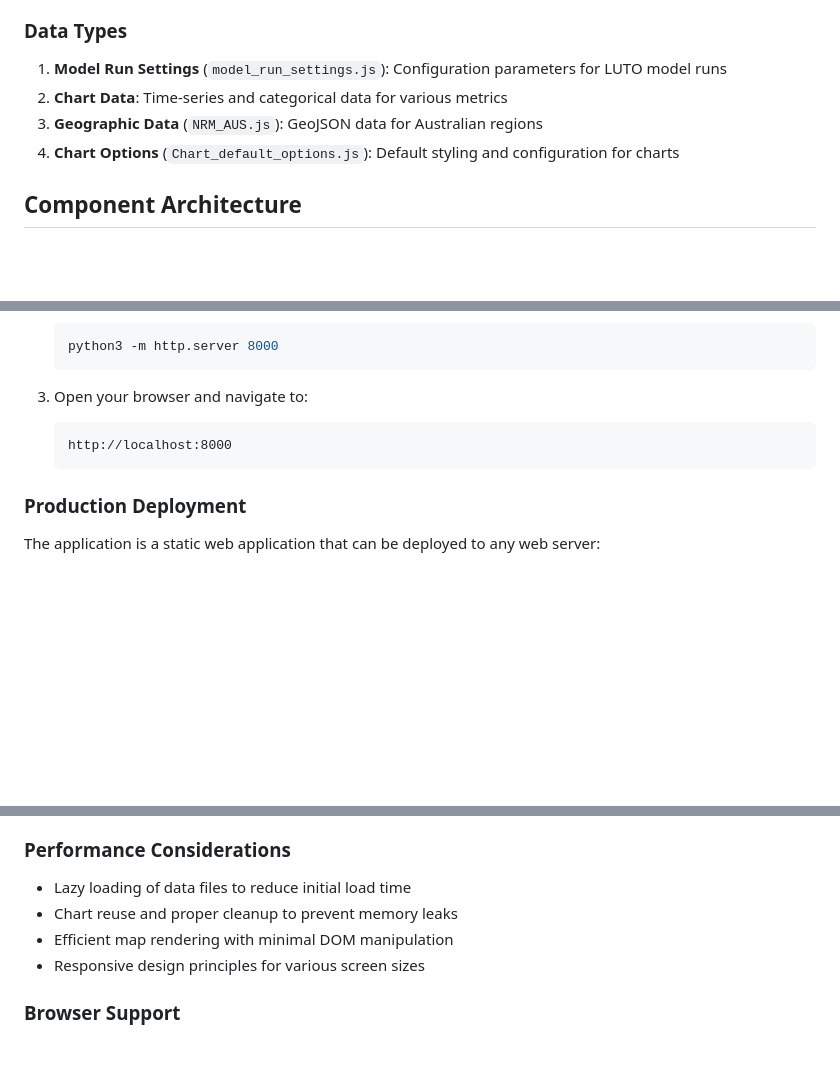
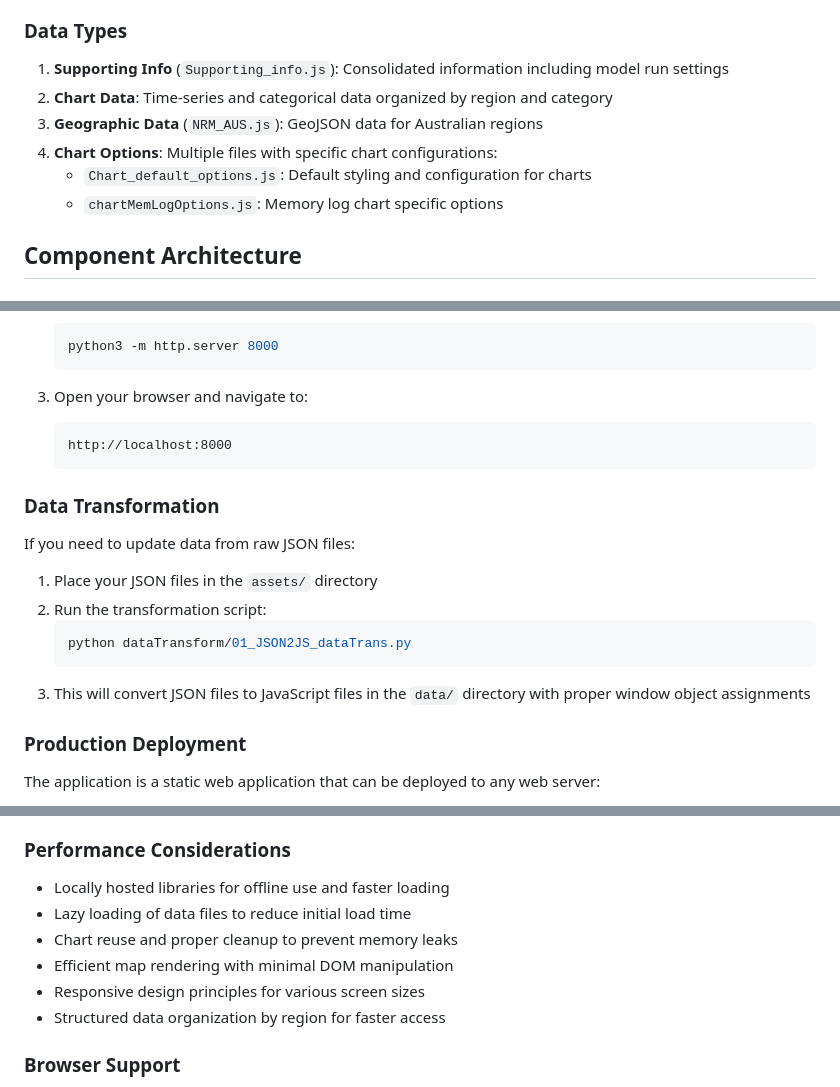
Before and after one commit to JinzhuWANG/VUE_LUTO, a Markdown page: README.md, 3 parts joined by grey strips. Rendered like a GitHub page; blank space fills up the shorter version.

````diff
--- a/README.md
+++ b/README.md
@@ -88,10 +99,12 @@ The application uses a custom script loading system (`helpers.js`) that:
 - Supports timeout mechanisms for reliable loading
 
 ### Data Types
-1. **Model Run Settings** (`model_run_settings.js`): Configuration parameters for LUTO model runs
-2. **Chart Data**: Time-series and categorical data for various metrics
+1. **Supporting Info** (`Supporting_info.js`): Consolidated information including model run settings
+2. **Chart Data**: Time-series and categorical data organized by region and category
 3. **Geographic Data** (`NRM_AUS.js`): GeoJSON data for Australian regions
-4. **Chart Options** (`Chart_default_options.js`): Default styling and configuration for charts
+4. **Chart Options**: Multiple files with specific chart configurations:
+   - `Chart_default_options.js`: Default styling and configuration for charts
+   - `chartMemLogOptions.js`: Memory log chart specific options
 
 ## Component Architecture
 
@@ -136,6 +149,16 @@ The application uses a custom script loading system (`helpers.js`) that:
    http://localhost:8000
    ```
 
+### Data Transformation
+If you need to update data from raw JSON files:
+
+1. Place your JSON files in the `assets/` directory
+2. Run the transformation script:
+   ```bash
+   python dataTransform/01_JSON2JS_dataTrans.py
+   ```
+3. This will convert JSON files to JavaScript files in the `data/` directory with proper window object assignments
+
 ### Production Deployment
 The application is a static web application that can be deployed to any web server:
 - Upload all files to your web server
@@ -169,10 +192,12 @@ The model generates datasets for:
 - Consistent naming conventions (camelCase for variables, kebab-case for components)
 
 ### Performance Considerations
+- Locally hosted libraries for offline use and faster loading
 - Lazy loading of data files to reduce initial load time
 - Chart reuse and proper cleanup to prevent memory leaks
 - Efficient map rendering with minimal DOM manipulation
 - Responsive design principles for various screen sizes
+- Structured data organization by region for faster access
 
 ### Browser Support
 - Modern browsers supporting ES6+
````
Also changed, not shown: other parts of README.md (+31 -5 lines).
